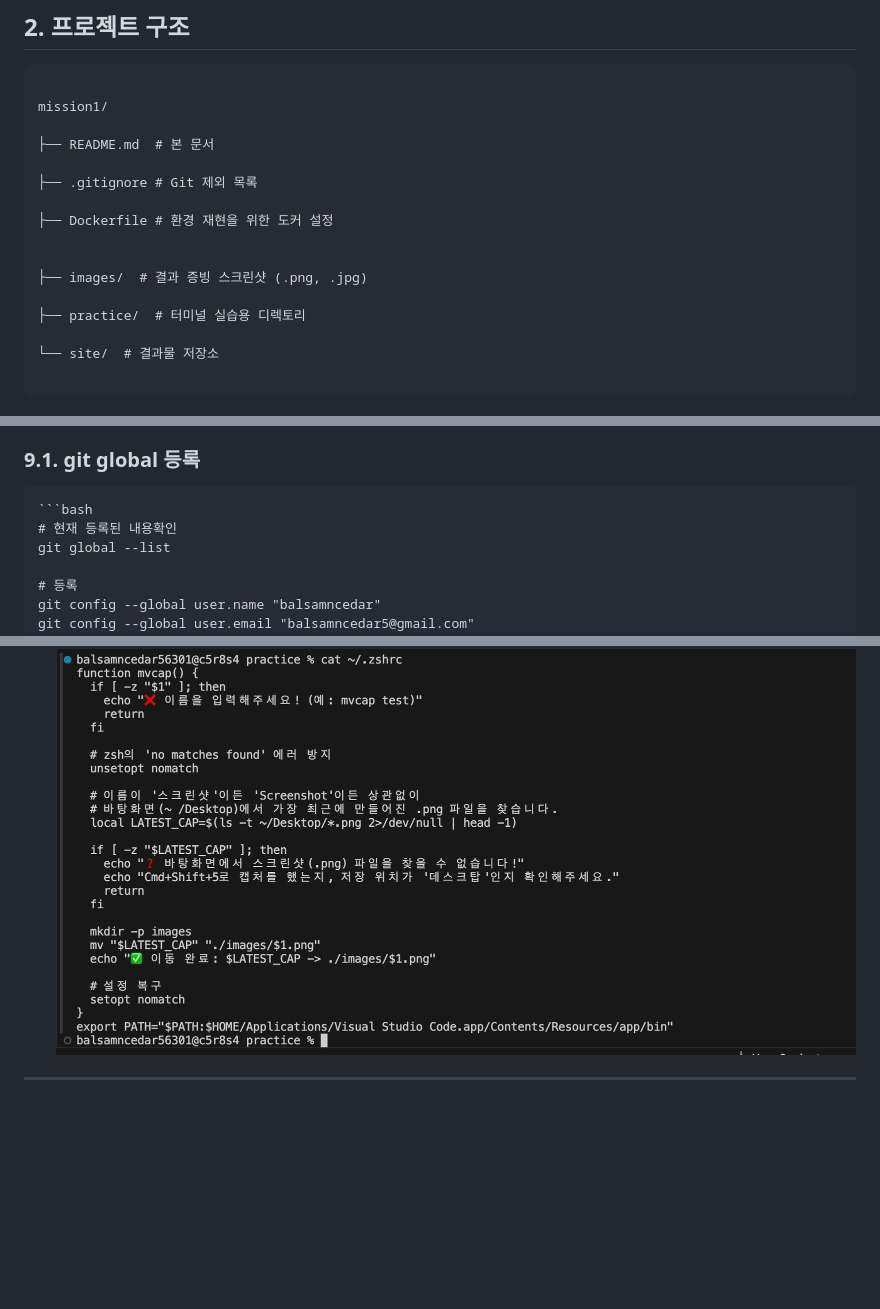
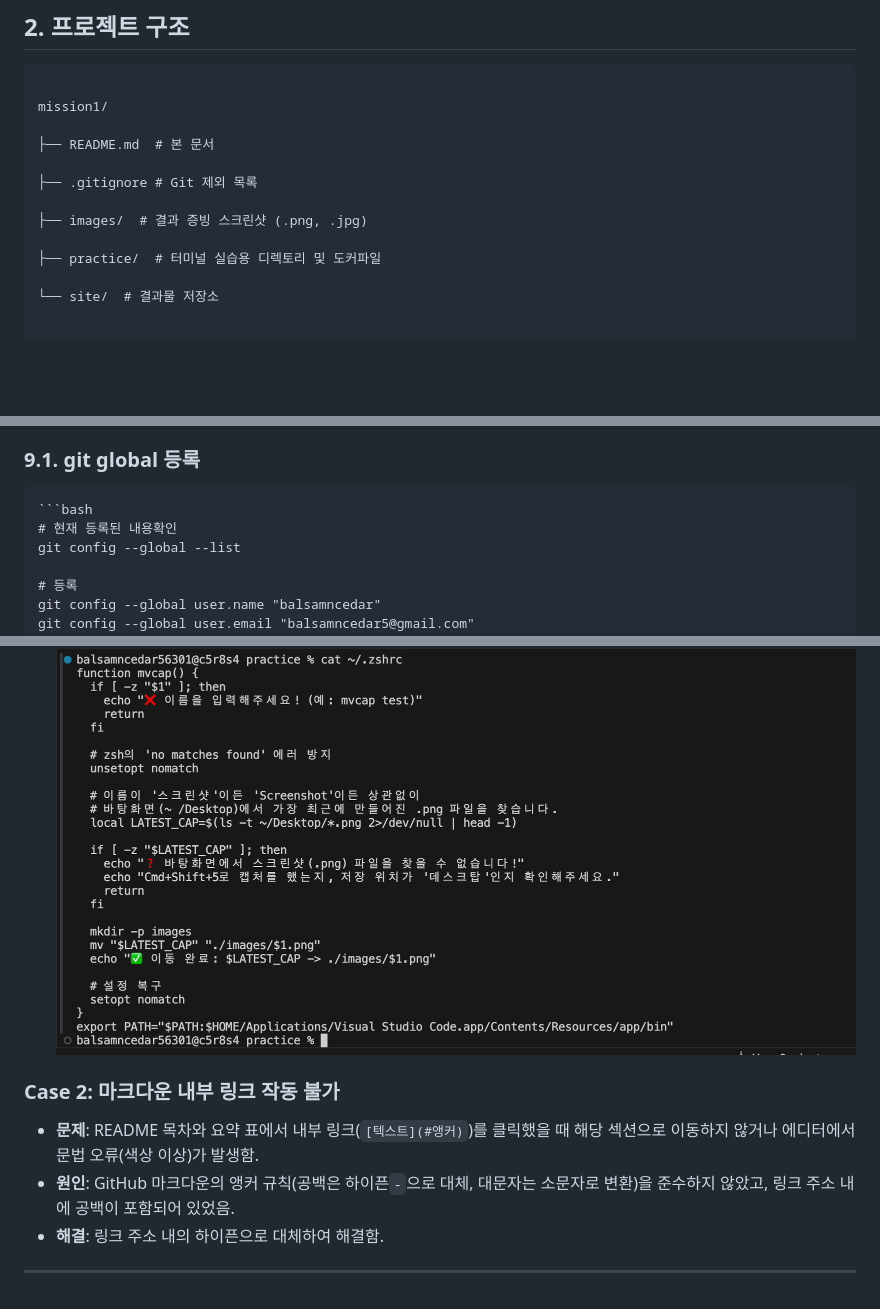
Before and after one commit to balsamncedar/cdy_E1_1, a Markdown page: README.md, 3 parts joined by grey strips. Drawn GitHub-style; blank space fills up the shorter version.

````diff
--- a/README.md
+++ b/README.md
@@ -30,12 +28,9 @@ mission1/
 
 ├── .gitignore # Git 제외 목록
 
-├── Dockerfile # 환경 재현을 위한 도커 설정
-
-
 ├── images/  # 결과 증빙 스크린샷 (.png, .jpg)
 
-├── practice/  # 터미널 실습용 디렉토리
+├── practice/  # 터미널 실습용 디렉토리 및 도커파일
 
 └── site/  # 결과물 저장소
 
@@ -355,7 +366,7 @@ $ cat secret.txt
 ### 9.1. git global 등록
     ```bash
     # 현재 등록된 내용확인
-    git global --list
+    git config --global --list
 
     # 등록
     git config --global user.name "balsamncedar"
@@ -396,4 +406,12 @@ cat ~/.zshrc
 - **스크립트 내용**
 ![글로벌 유저 등록](./images/mvcap-script.png)
 
+
+### Case 2: 마크다운 내부 링크 작동 불가
+- **문제**: README 목차와 요약 표에서 내부 링크(`[텍스트](#앵커)`)를 클릭했을 때 해당 섹션으로 이동하지 않거나 에디터에서 문법 오류(색상 이상)가 발생함.
+- **원인**: GitHub 마크다운의 앵커 규칙(공백은 하이픈`-`으로 대체, 대문자는 소문자로 변환)을 준수하지 않았고, 링크 주소 내에 공백이 포함되어 있었음.
+- **해결**: 링크 주소 내의 하이픈으로 대체하여 해결함.
+
+
+
 ---
````
Also changed, not shown: other parts of README.md (+22 -9 lines).
